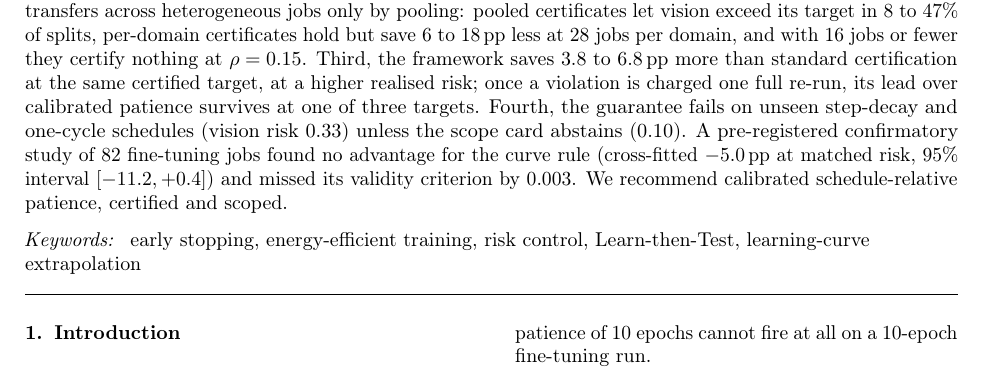
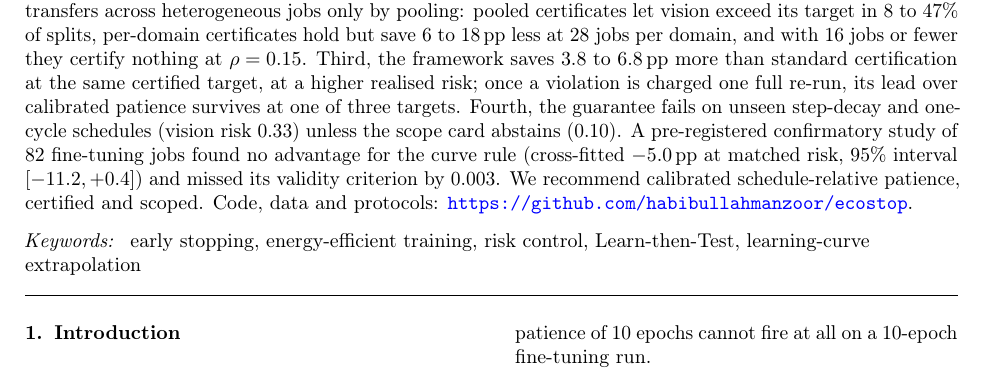
Before and after one commit to habibullahmanzoor/ecostop, a LaTeX paper (paper/main.tex): part of page 1 of 28, cut so that both start at the same text. Compiled offline with pdfLaTeX.

Commit message:
Add About section and code-availability note to paper
Co-Authored-By: Claude Sonnet 5.5 <noreply@anthropic.com>

```diff
--- a/paper/main.tex
+++ b/paper/main.tex
@@ -47,7 +47,7 @@
 \affiliation[3]{organization={Glasgow Caledonian University}, country={United Kingdom}}
 
 \begin{abstract}
-Early stopping is the cheapest lever for cutting training energy, but stopping rules are compared at hand-picked settings that hide the accuracy they risk. We release EcoStop-Bench, 923 GPU-metered training runs across vision, tabular and NLP fine-tuning, with a matched-risk protocol, and study EcoStop, a certification framework built on fixed-sequence testing with a betting bound, certified rule selection and a scope card. Four findings hold across development, fresh and pre-registered confirmatory sets. First, schedule-relative rules coincide at matched risk, patience fixed in epochs saves almost nothing energy-weighted, and the learning-curve score adds nothing beyond a flat-accuracy gate while raising vision risk. Second, certification transfers across heterogeneous jobs only by pooling: pooled certificates let vision exceed its target in 8 to 47\% of splits, per-domain certificates hold but save 6 to 18\,pp less at 28 jobs per domain, and with 16 jobs or fewer they certify nothing at $\rho=0.15$. Third, the framework saves 3.8 to 6.8\,pp more than standard certification at the same certified target, at a higher realised risk; once a violation is charged one full re-run, its lead over calibrated patience survives at one of three targets. Fourth, the guarantee fails on unseen step-decay and one-cycle schedules (vision risk 0.33) unless the scope card abstains (0.10). A pre-registered confirmatory study of 82 fine-tuning jobs found no advantage for the curve rule (cross-fitted $-5.0$\,pp at matched risk, 95\% interval $[-11.2,+0.4]$) and missed its validity criterion by 0.003. We recommend calibrated schedule-relative patience, certified and scoped.
+Early stopping is the cheapest lever for cutting training energy, but stopping rules are compared at hand-picked settings that hide the accuracy they risk. We release EcoStop-Bench, 923 GPU-metered training runs across vision, tabular and NLP fine-tuning, with a matched-risk protocol, and study EcoStop, a certification framework built on fixed-sequence testing with a betting bound, certified rule selection and a scope card. Four findings hold across development, fresh and pre-registered confirmatory sets. First, schedule-relative rules coincide at matched risk, patience fixed in epochs saves almost nothing energy-weighted, and the learning-curve score adds nothing beyond a flat-accuracy gate while raising vision risk. Second, certification transfers across heterogeneous jobs only by pooling: pooled certificates let vision exceed its target in 8 to 47\% of splits, per-domain certificates hold but save 6 to 18\,pp less at 28 jobs per domain, and with 16 jobs or fewer they certify nothing at $\rho=0.15$. Third, the framework saves 3.8 to 6.8\,pp more than standard certification at the same certified target, at a higher realised risk; once a violation is charged one full re-run, its lead over calibrated patience survives at one of three targets. Fourth, the guarantee fails on unseen step-decay and one-cycle schedules (vision risk 0.33) unless the scope card abstains (0.10). A pre-registered confirmatory study of 82 fine-tuning jobs found no advantage for the curve rule (cross-fitted $-5.0$\,pp at matched risk, 95\% interval $[-11.2,+0.4]$) and missed its validity criterion by 0.003. We recommend calibrated schedule-relative patience, certified and scoped. Code, data and protocols: \url{https://github.com/habibullahmanzoor/ecostop}.
 \end{abstract}
 
 \begin{keyword}
```
Also changed, not shown: README.md.
